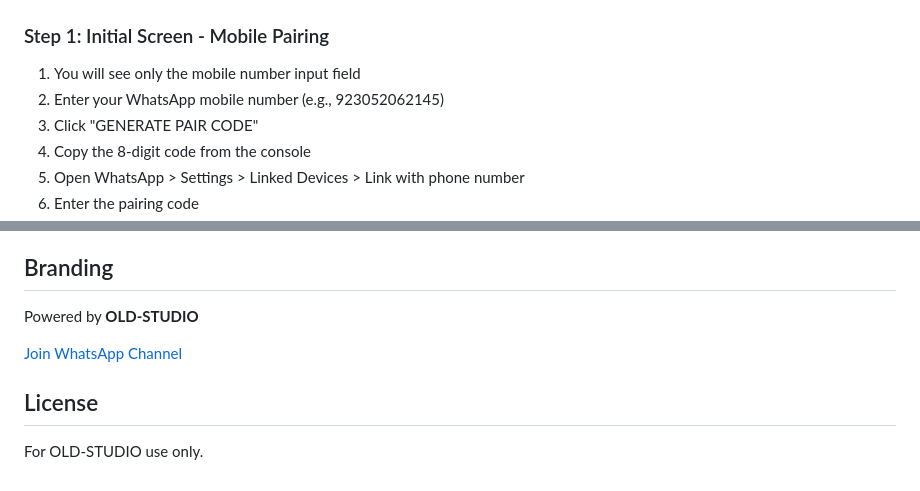
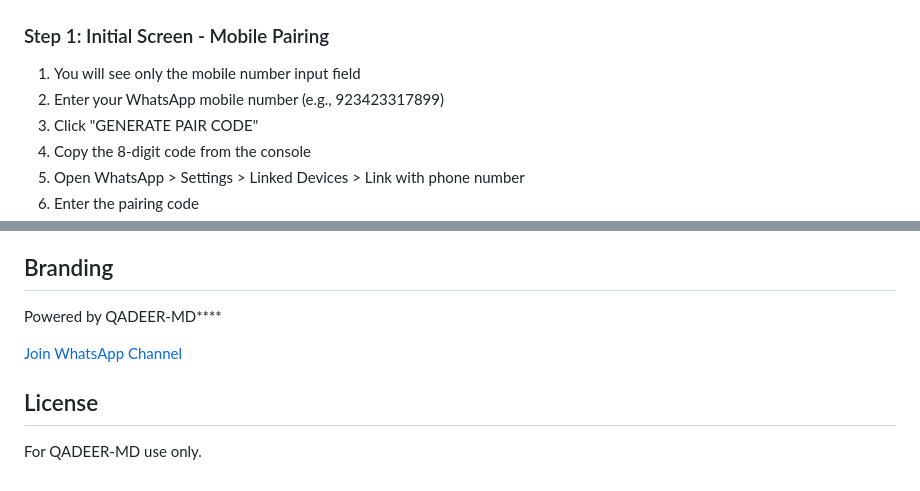
Before and after one commit to Malikqadeerkhokhar/.QADEER_MD, a Markdown page: README.md, 2 parts joined by grey strips. Rendered like a GitHub page.

```diff
--- a/README.md
+++ b/README.md
@@ -52,7 +52,7 @@ Professional WhatsApp Automation Tool with improved two-stage dashboard.
 
 ### Step 1: Initial Screen - Mobile Pairing
 1. You will see only the mobile number input field
-2. Enter your WhatsApp mobile number (e.g., 923052062145)
+2. Enter your WhatsApp mobile number (e.g., 923423317899)
 3. Click "GENERATE PAIR CODE"
 4. Copy the 8-digit code from the console
 5. Open WhatsApp > Settings > Linked Devices > Link with phone number
@@ -128,5 +128,5 @@ Please reply if you receive this.
 
 ## Branding
 
-Powered by **OLD-STUDIO**
+Powered by QADEER-MD****
 
@@ -134,4 +134,4 @@ Powered by **OLD-STUDIO**
 
 ## License
 
-For OLD-STUDIO use only.
+For QADEER-MD use only.
```
Also changed, not shown: other parts of README.md (+1 -1 lines).
